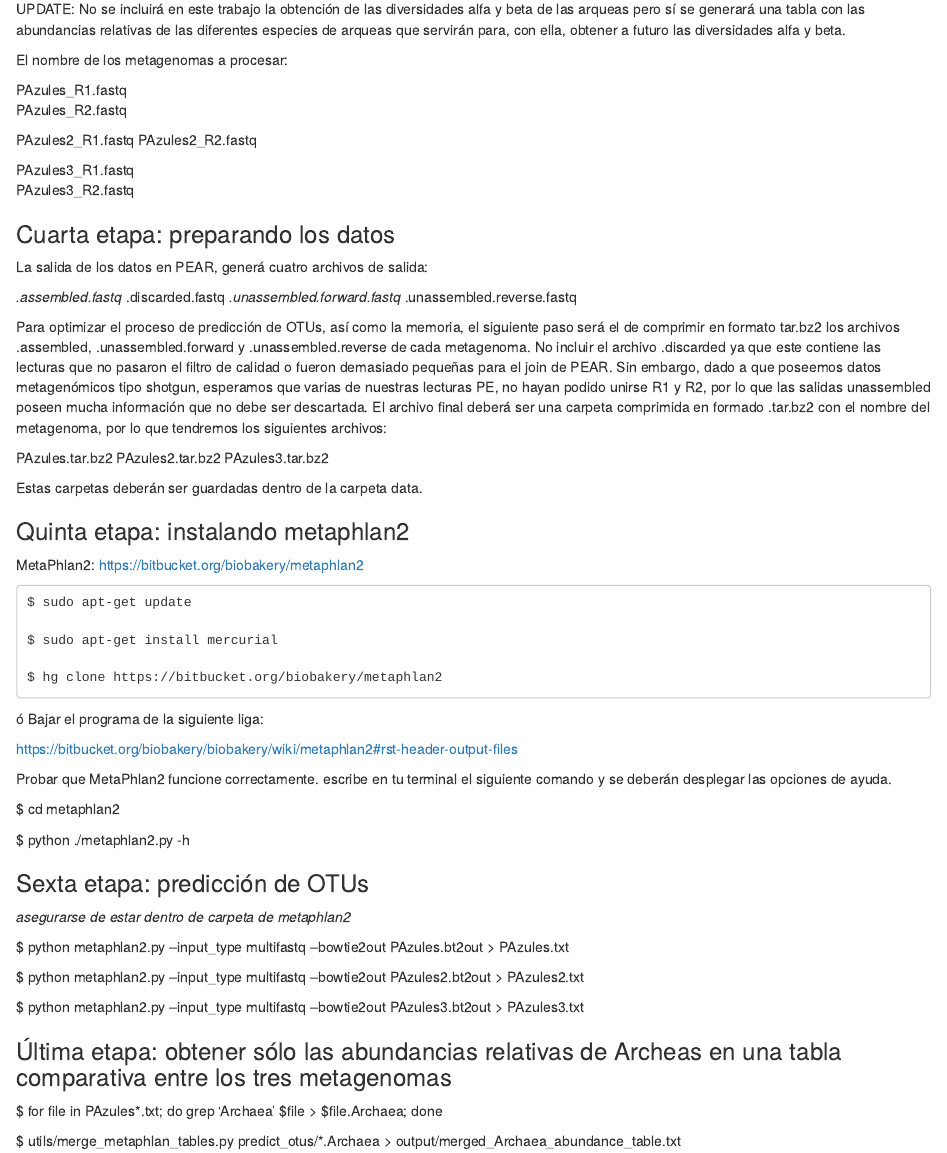
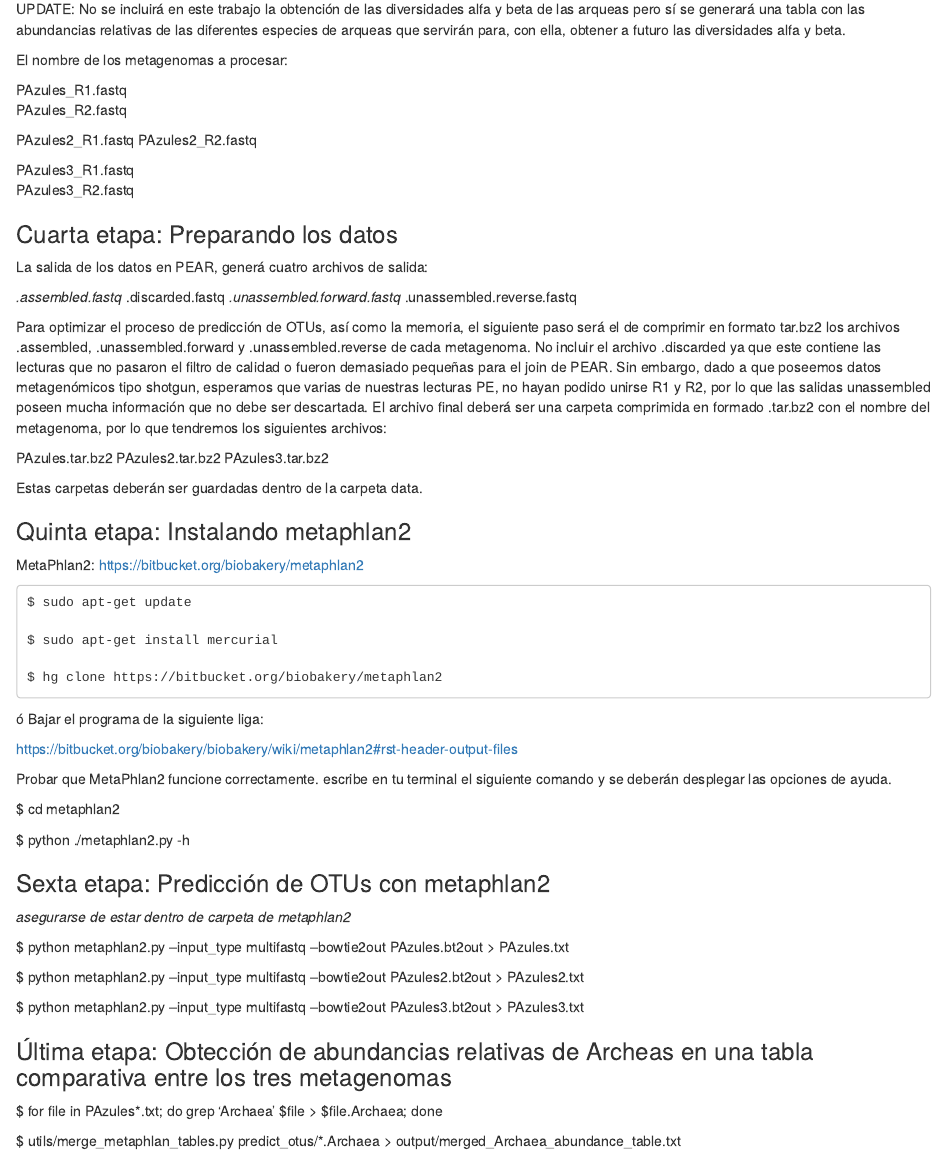
Before and after one commit to Mariette-VJ/Tareas_Curso_BioInvRepro, an R Markdown document (ProyectoFinal_Mariette/PF_Tercer_Avance_Mariette.Rmd): the page in a window 1100 px wide, from 380 px down. Rendered offline with R 4.5, knitr and Pandoc, with nearby package versions.

Commit message:
Update PF_Tercer_Avance_Mariette.Rmd

```diff
--- a/ProyectoFinal_Mariette/PF_Tercer_Avance_Mariette.Rmd
+++ b/ProyectoFinal_Mariette/PF_Tercer_Avance_Mariette.Rmd
@@ -26,7 +26,7 @@
 PAzules3_R1.fastq
 PAzules3_R2.fastq
 
-### Cuarta etapa: preparando los datos
+### Cuarta etapa: Preparando los datos
 
 La salida de los datos en PEAR, generá cuatro archivos de salida:
 
@@ -44,7 +44,7 @@
 Estas carpetas deberán ser guardadas dentro de la carpeta data.
 
 
-### Quinta etapa: instalando metaphlan2
+### Quinta etapa: Instalando metaphlan2
 
 MetaPhlan2:  https://bitbucket.org/biobakery/metaphlan2
 
@@ -66,7 +66,7 @@
   $ python ./metaphlan2.py -h
 
 
-### Sexta etapa: predicción de OTUs
+### Sexta etapa: Predicción de OTUs con metaphlan2
 
 *asegurarse de estar dentro de carpeta de metaphlan2*
 
@@ -78,7 +78,7 @@
   $ python metaphlan2.py --input_type multifastq --bowtie2out PAzules3.bt2out > PAzules3.txt
 
 
-### Última etapa: obtener sólo las abundancias relativas de Archeas en una tabla comparativa entre los tres metagenomas
+### Última etapa: Obtección de abundancias relativas de Archeas en una tabla comparativa entre los tres metagenomas
 
   $ for file in PAzules*.txt; do grep 'Archaea' $file > $file.Archaea; done
 
```
